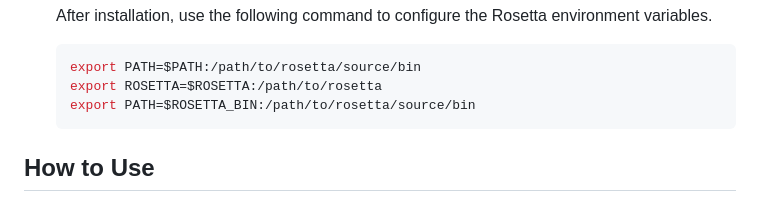
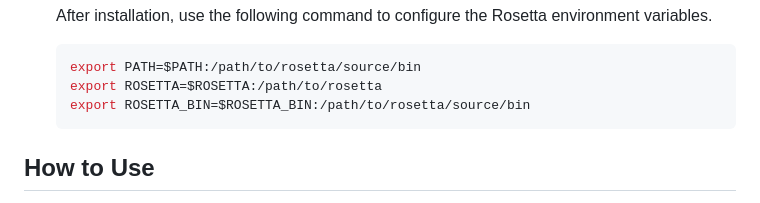
Before and after one commit to Chenyb939/ProteinOpt, a Markdown page: README.md, the part around the change. GitHub-like rendering.

````diff
--- a/README.md
+++ b/README.md
@@ -44,7 +44,7 @@ To get started with ProteinOpt, follow these steps:
    ```bash
    export PATH=$PATH:/path/to/rosetta/source/bin
    export ROSETTA=$ROSETTA:/path/to/rosetta
-   export PATH=$ROSETTA_BIN:/path/to/rosetta/source/bin
+   export ROSETTA_BIN=$ROSETTA_BIN:/path/to/rosetta/source/bin
    ```
 
 ## How to Use
````
